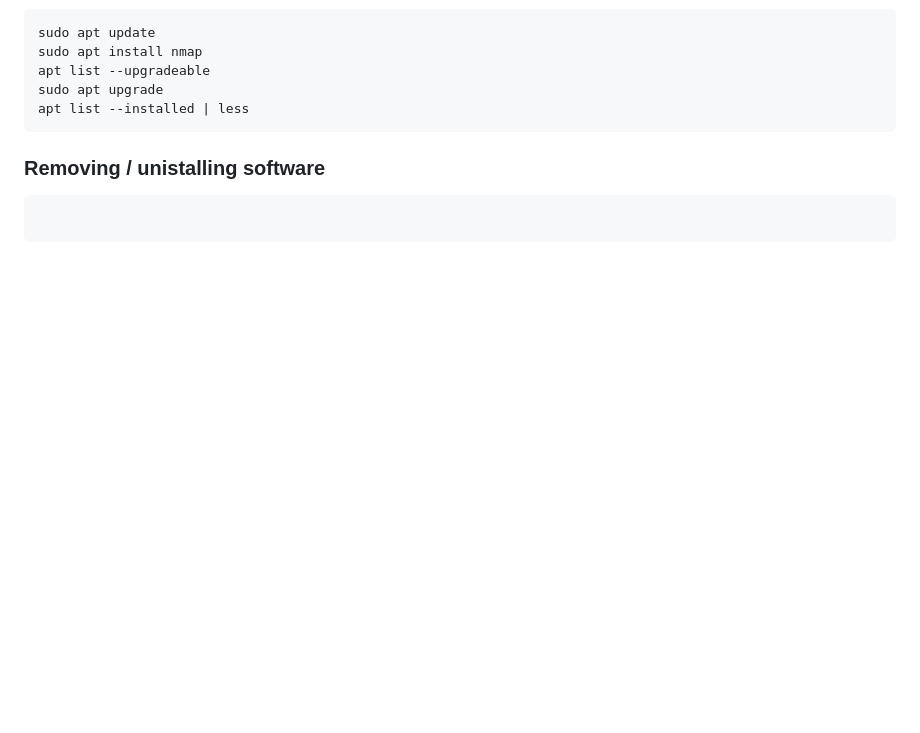
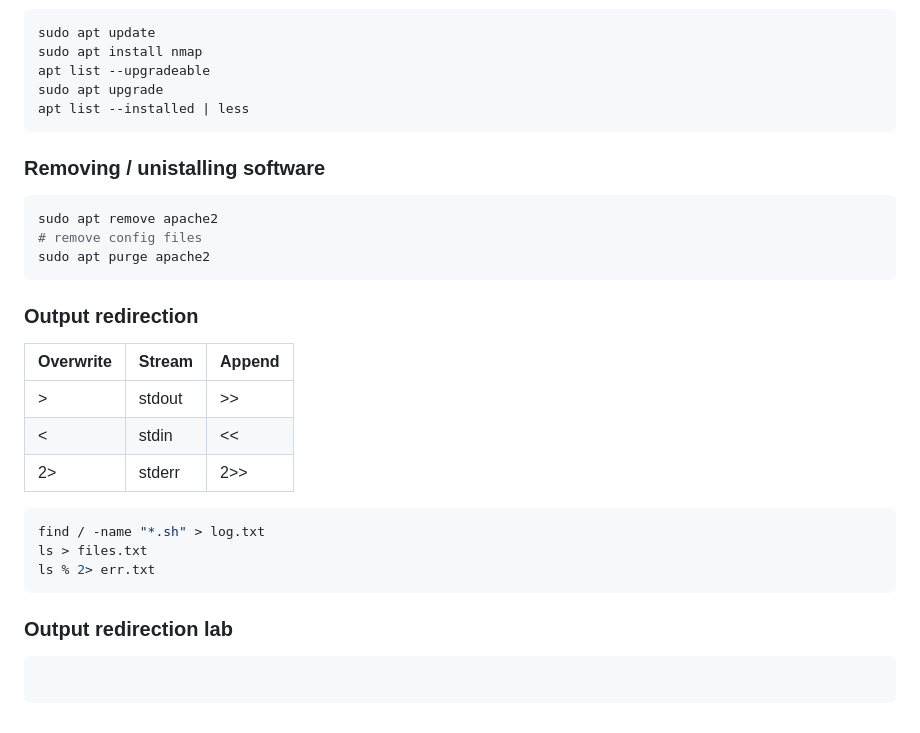
Before and after one commit to mariolazzari/learn-ubuntu, a Markdown page: README.md, the part around the change. Rendered like a GitHub page; blank space fills up the shorter version.

Commit message:
Done lesson 37

````diff
--- a/README.md
+++ b/README.md
@@ -467,5 +467,27 @@ apt list --installed | less
 ### Removing / unistalling software
 
 ```sh
+sudo apt remove apache2
+# remove config files
+sudo apt purge apache2
+```
+
+### Output redirection
+
+| Overwrite | Stream | Append |
+| --------- | ------ | ------ |
+| >         | stdout | >>     |
+| <         | stdin  | <<     |
+| 2>        | stderr | 2>>    |
+
+```sh
+find / -name "*.sh" > log.txt
+ls > files.txt
+ls % 2> err.txt
+```
+
+### Output redirection lab
+
+```sh
 
 ```
````
